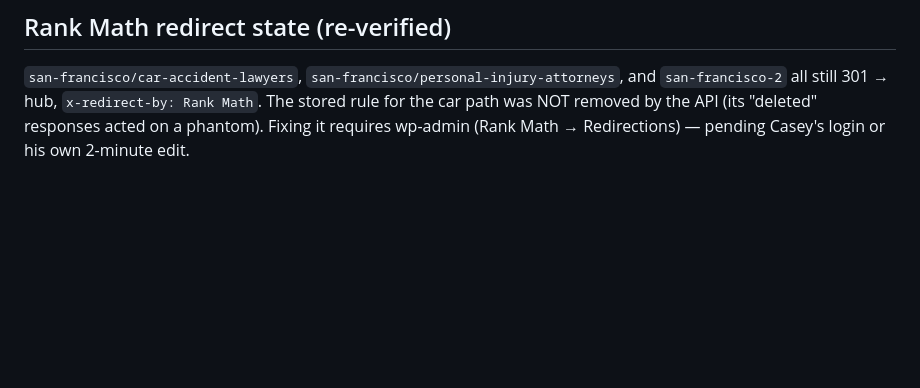
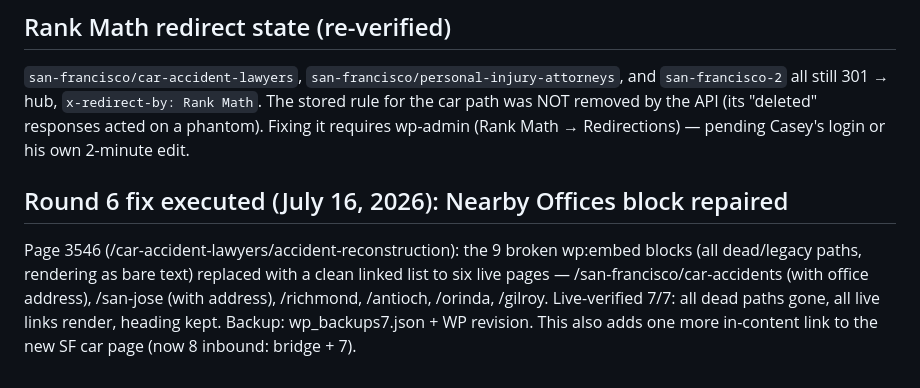
Before and after one commit to caseymeraz/gjel-competitive-analysis, a Markdown page: internal-linking-execution-log.md, the part around the change. GitHub-like rendering; blank space fills up the shorter version.

Commit message:
Fix Nearby Offices block on accident-reconstruction page
9 broken wp:embed blocks with dead paths replaced by linked list to six
live pages incl. /san-francisco/car-accidents. Live-verified 7/7.

Co-Authored-By: Claude Fable 5 <noreply@anthropic.com>
Claude-Session: https://claude.ai/code/session_014jLbDeDxG2qoi5nJjkodDm

```diff
--- a/internal-linking-execution-log.md
+++ b/internal-linking-execution-log.md
@@ -253,3 +253,11 @@ replaces the embed stack with a clean linked list to the live pages (/san-franci
 `san-francisco-2` all still 301 → hub, `x-redirect-by: Rank Math`. The stored rule for the
 car path was NOT removed by the API (its "deleted" responses acted on a phantom). Fixing it
 requires wp-admin (Rank Math → Redirections) — pending Casey's login or his own 2-minute edit.
+
+## Round 6 fix executed (July 16, 2026): Nearby Offices block repaired
+Page 3546 (/car-accident-lawyers/accident-reconstruction): the 9 broken wp:embed blocks
+(all dead/legacy paths, rendering as bare text) replaced with a clean linked list to six
+live pages — /san-francisco/car-accidents (with office address), /san-jose (with address),
+/richmond, /antioch, /orinda, /gilroy. Live-verified 7/7: all dead paths gone, all live
+links render, heading kept. Backup: wp_backups7.json + WP revision.
+This also adds one more in-content link to the new SF car page (now 8 inbound: bridge + 7).
```
